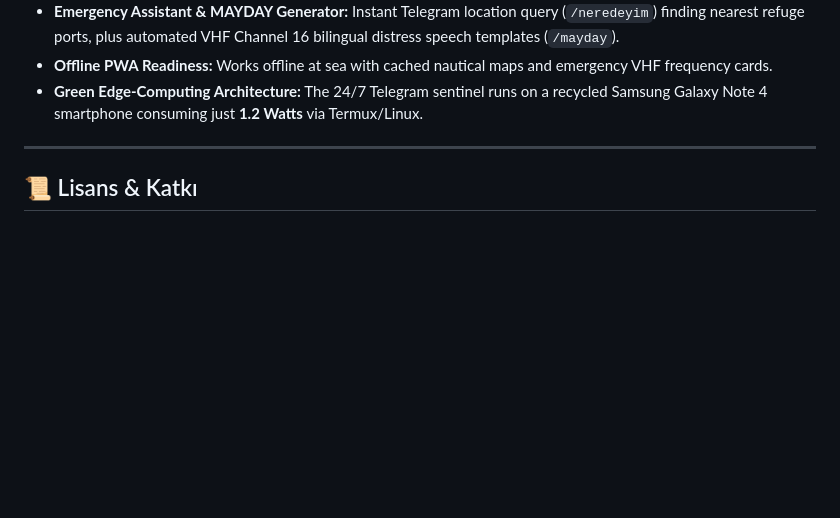
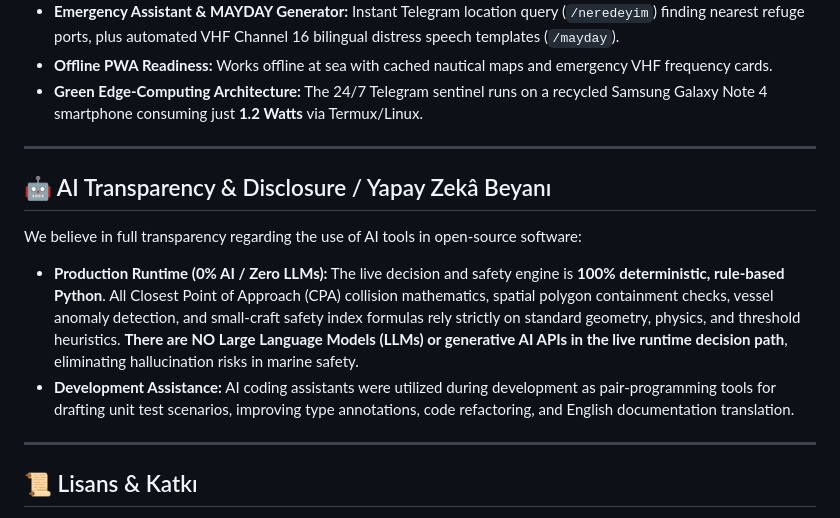
Before and after one commit to KeremKalyoncu/maritime-watch, a Markdown page: README.md, the part around the change. Drawn GitHub-style; blank space fills up the shorter version.

Commit message:
docs: add explicit AI Transparency & Disclosure section

```diff
--- a/README.md
+++ b/README.md
@@ -446,6 +446,17 @@ Most marine weather services provide raw numeric forecasts (*"22 knots wind, 1.5
 
 ---
 
+<a id="ai-disclosure"></a>
+
+## 🤖 AI Transparency & Disclosure / Yapay Zekâ Beyanı
+
+We believe in full transparency regarding the use of AI tools in open-source software:
+
+* **Production Runtime (0% AI / Zero LLMs):** The live decision and safety engine is **100% deterministic, rule-based Python**. All Closest Point of Approach (CPA) collision mathematics, spatial polygon containment checks, vessel anomaly detection, and small-craft safety index formulas rely strictly on standard geometry, physics, and threshold heuristics. **There are NO Large Language Models (LLMs) or generative AI APIs in the live runtime decision path**, eliminating hallucination risks in marine safety.
+* **Development Assistance:** AI coding assistants were utilized during development as pair-programming tools for drafting unit test scenarios, improving type annotations, code refactoring, and English documentation translation.
+
+---
+
 <a id="lisans"></a>
 
 ## 📜 Lisans & Katkı
```
